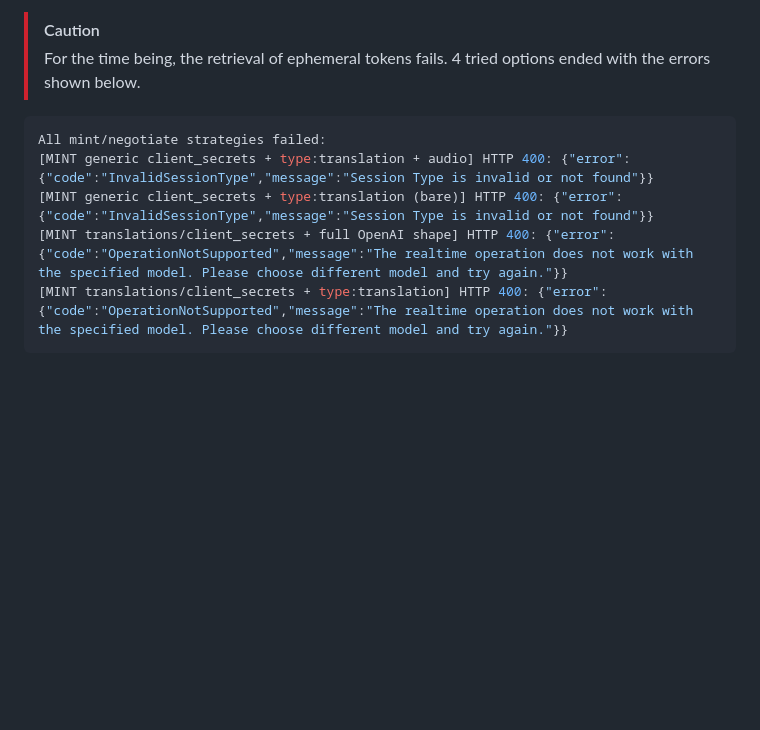
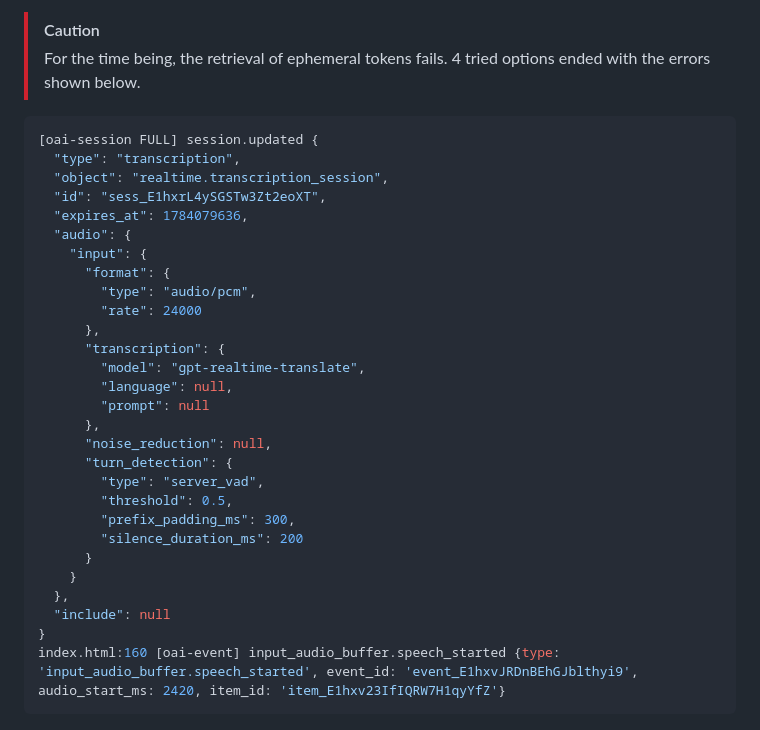
Before and after one commit to LazaUK/AIFoundry-GPTRealtimeTranslate-WebRTC, a Markdown page: README.md, the part around the change. Drawn GitHub-style; blank space fills up the shorter version.

````diff
--- a/README.md
+++ b/README.md
@@ -121,11 +121,34 @@ Select an output *Translate Target* from the *languages* drop-down list, click *
 > For the time being, the retrieval of ephemeral tokens fails. 4 tried options ended with the errors shown below.
 
 ``` JSON
-All mint/negotiate strategies failed:
-[MINT generic client_secrets + type:translation + audio] HTTP 400: {"error":{"code":"InvalidSessionType","message":"Session Type is invalid or not found"}}
-[MINT generic client_secrets + type:translation (bare)] HTTP 400: {"error":{"code":"InvalidSessionType","message":"Session Type is invalid or not found"}}
-[MINT translations/client_secrets + full OpenAI shape] HTTP 400: {"error":{"code":"OperationNotSupported","message":"The realtime operation does not work with the specified model. Please choose different model and try again."}}
-[MINT translations/client_secrets + type:translation] HTTP 400: {"error":{"code":"OperationNotSupported","message":"The realtime operation does not work with the specified model. Please choose different model and try again."}}
+[oai-session FULL] session.updated {
+  "type": "transcription",
+  "object": "realtime.transcription_session",
+  "id": "sess_E1hxrL4ySGSTw3Zt2eoXT",
+  "expires_at": 1784079636,
+  "audio": {
+    "input": {
+      "format": {
+        "type": "audio/pcm",
+        "rate": 24000
+      },
+      "transcription": {
+        "model": "gpt-realtime-translate",
+        "language": null,
+        "prompt": null
+      },
+      "noise_reduction": null,
+      "turn_detection": {
+        "type": "server_vad",
+        "threshold": 0.5,
+        "prefix_padding_ms": 300,
+        "silence_duration_ms": 200
+      }
+    }
+  },
+  "include": null
+}
+index.html:160 [oai-event] input_audio_buffer.speech_started {type: 'input_audio_buffer.speech_started', event_id: 'event_E1hxvJRDnBEhGJblthyi9', audio_start_ms: 2420, item_id: 'item_E1hxv23IfIQRW7H1qyYfZ'}
 ```
 
 ![GPT-realtime-translate Demo](images/gpt-realtime-translate-demo-webrtc.png)
````
